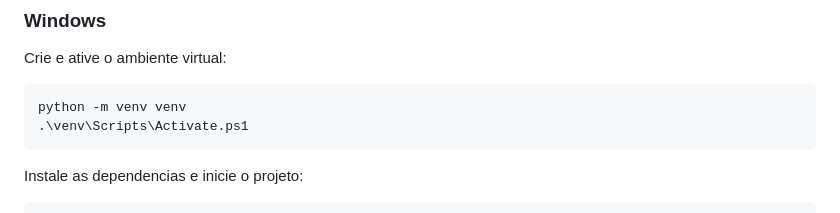
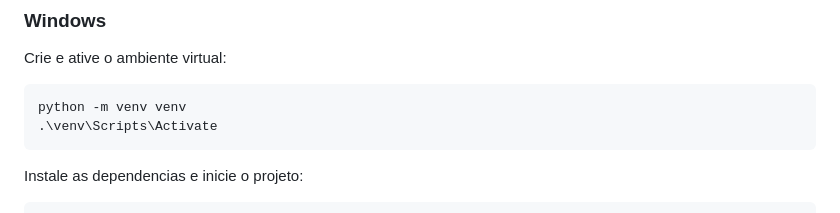
Before and after one commit to Biancafrs/cartao-identidade-aluno, a Markdown page: README.md, the part around the change. Rendered like a GitHub page.

Commit message:
Fix activation command for virtual environment

````diff
--- a/README.md
+++ b/README.md
@@ -40,7 +40,7 @@ Crie e ative o ambiente virtual:
 
 ```powershell
 python -m venv venv
-.\venv\Scripts\Activate.ps1
+.\venv\Scripts\Activate
 ```
 
 Instale as dependencias e inicie o projeto:
````
